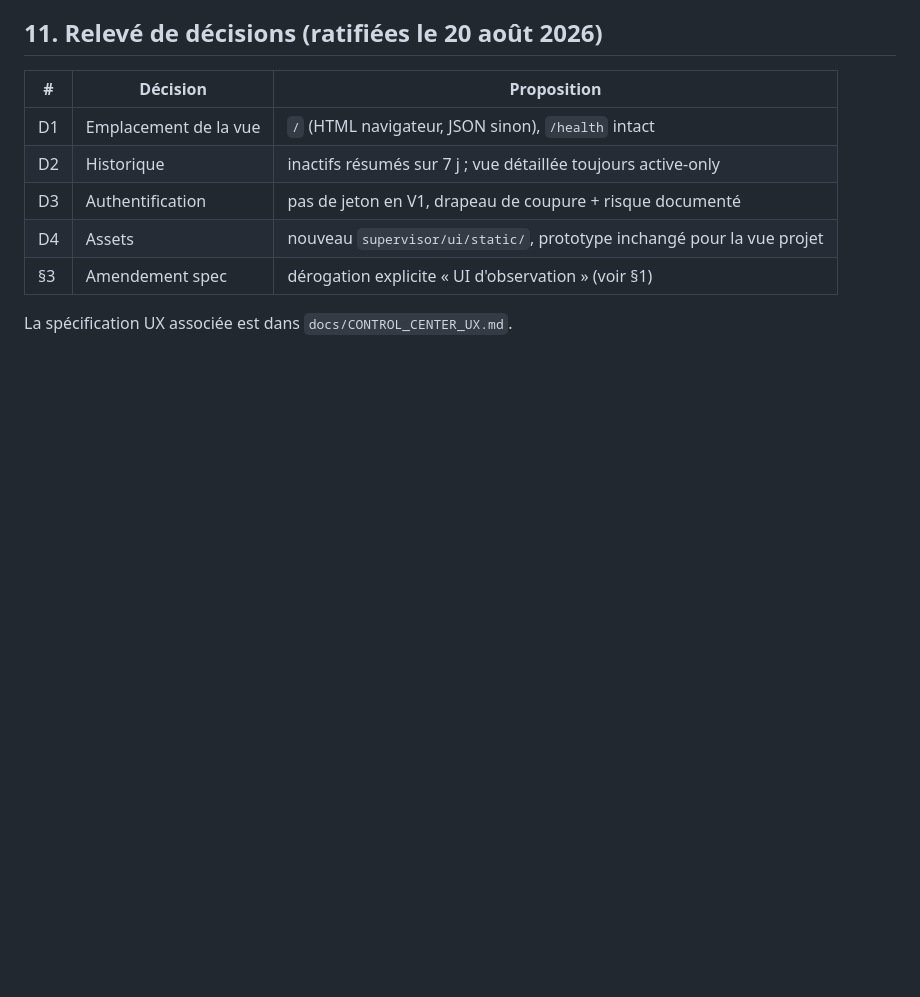
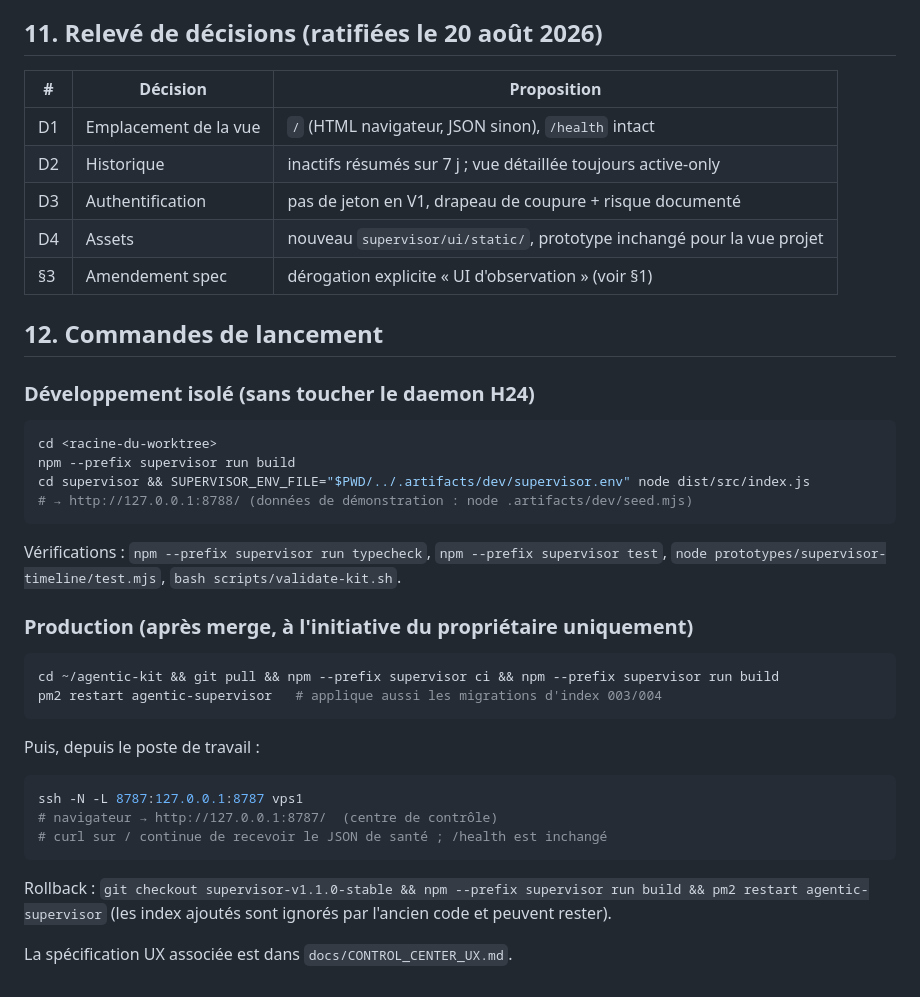
Before and after one commit to johlamie/agentic-kit, a Markdown page: docs/CONTROL_CENTER_ARCHITECTURE.md, the part around the change. GitHub-like rendering; blank space fills up the shorter version.

Commit message:
docs: add control center launch and rollback commands
Co-Authored-By: Claude Fable 5 <noreply@anthropic.com>
Claude-Session: https://claude.ai/code/session_01ECykuJhC6skUftBrUUc6Hc

````diff
--- a/docs/CONTROL_CENTER_ARCHITECTURE.md
+++ b/docs/CONTROL_CENTER_ARCHITECTURE.md
@@ -239,4 +239,38 @@ Bornées et validées dans `config.ts` comme les variables existantes.
 | D4 | Assets | nouveau `supervisor/ui/static/`, prototype inchangé pour la vue projet |
 | §3 | Amendement spec | dérogation explicite « UI d'observation » (voir §1) |
 
+## 12. Commandes de lancement
+
+### Développement isolé (sans toucher le daemon H24)
+
+```bash
+cd <racine-du-worktree>
+npm --prefix supervisor run build
+cd supervisor && SUPERVISOR_ENV_FILE="$PWD/../.artifacts/dev/supervisor.env" node dist/src/index.js
+# → http://127.0.0.1:8788/ (données de démonstration : node .artifacts/dev/seed.mjs)
+```
+
+Vérifications : `npm --prefix supervisor run typecheck`,
+`npm --prefix supervisor test`, `node prototypes/supervisor-timeline/test.mjs`,
+`bash scripts/validate-kit.sh`.
+
+### Production (après merge, à l'initiative du propriétaire uniquement)
+
+```bash
+cd ~/agentic-kit && git pull && npm --prefix supervisor ci && npm --prefix supervisor run build
+pm2 restart agentic-supervisor   # applique aussi les migrations d'index 003/004
+```
+
+Puis, depuis le poste de travail :
+
+```bash
+ssh -N -L 8787:127.0.0.1:8787 vps1
+# navigateur → http://127.0.0.1:8787/  (centre de contrôle)
+# curl sur / continue de recevoir le JSON de santé ; /health est inchangé
+```
+
+Rollback : `git checkout supervisor-v1.1.0-stable && npm --prefix supervisor
+run build && pm2 restart agentic-supervisor` (les index ajoutés sont ignorés
+par l'ancien code et peuvent rester).
+
 La spécification UX associée est dans `docs/CONTROL_CENTER_UX.md`.
````
